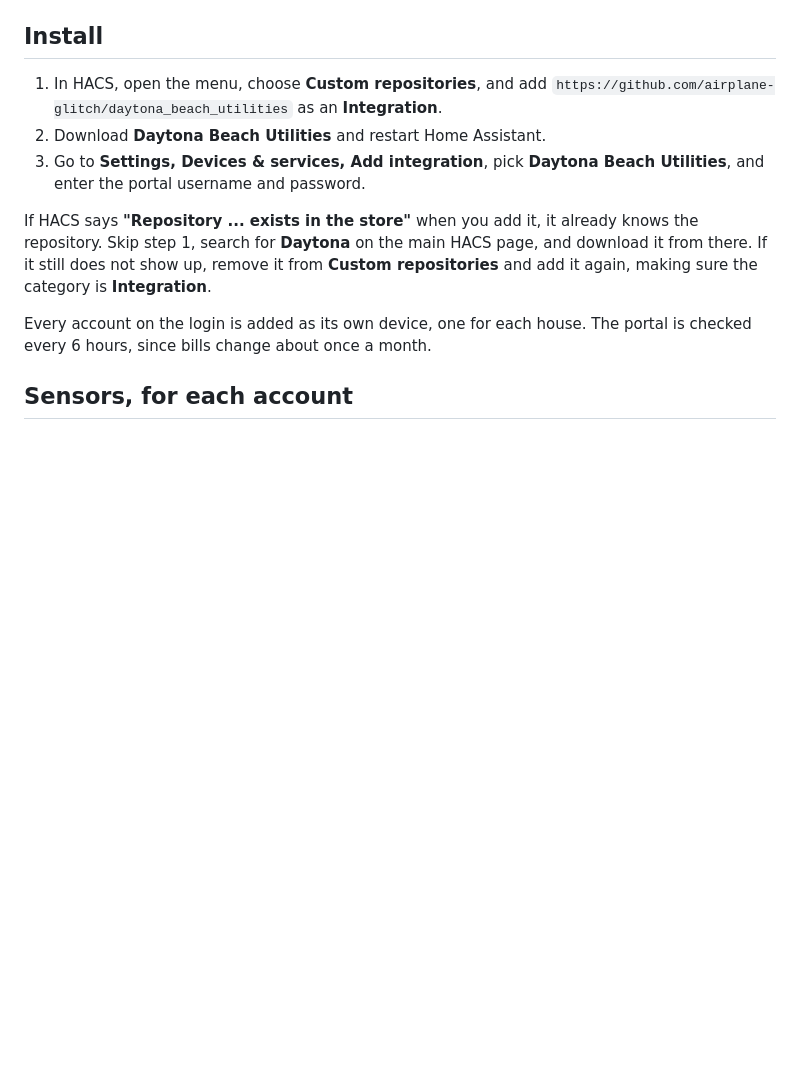
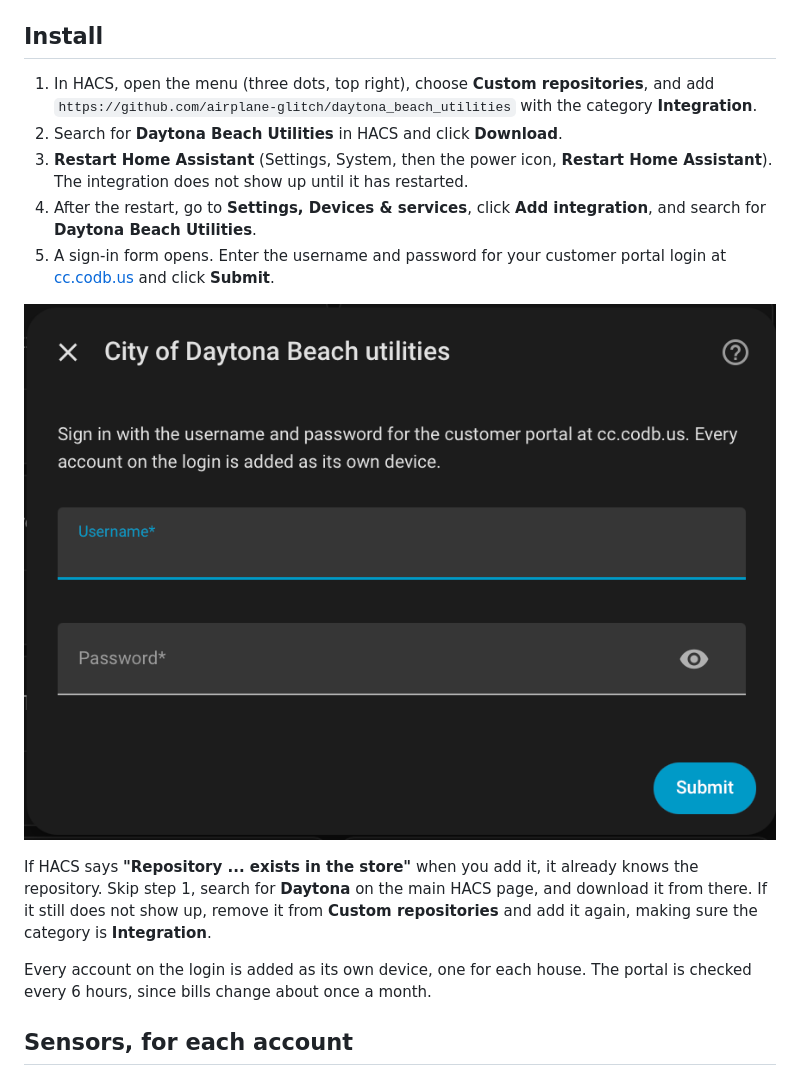
Before and after one commit to airplane-glitch/daytona_beach_utilities, a Markdown page: README.md, the part around the change. GitHub-like rendering; pictures changed too: docs/setup-form.png (added); blank space fills up the shorter version.

Commit message:
README: step-by-step install with a screenshot of the sign-in form

```diff
--- a/README.md
+++ b/README.md
@@ -9,9 +9,13 @@ Unofficial, and not affiliated with the City of Daytona Beach. It only reads; it
 
 ## Install
 
-1. In HACS, open the menu, choose **Custom repositories**, and add `https://github.com/airplane-glitch/daytona_beach_utilities` as an **Integration**.
-2. Download **Daytona Beach Utilities** and restart Home Assistant.
-3. Go to **Settings, Devices & services, Add integration**, pick **Daytona Beach Utilities**, and enter the portal username and password.
+1. In HACS, open the menu (three dots, top right), choose **Custom repositories**, and add `https://github.com/airplane-glitch/daytona_beach_utilities` with the category **Integration**.
+2. Search for **Daytona Beach Utilities** in HACS and click **Download**.
+3. **Restart Home Assistant** (Settings, System, then the power icon, **Restart Home Assistant**). The integration does not show up until it has restarted.
+4. After the restart, go to **Settings, Devices & services**, click **Add integration**, and search for **Daytona Beach Utilities**.
+5. A sign-in form opens. Enter the username and password for your customer portal login at [cc.codb.us](https://cc.codb.us) and click **Submit**.
+
+![The sign-in form in Home Assistant](docs/setup-form.png)
 
 If HACS says **"Repository ... exists in the store"** when you add it, it already knows the repository. Skip step 1, search for **Daytona** on the main HACS page, and download it from there. If it still does not show up, remove it from **Custom repositories** and add it again, making sure the category is **Integration**.
 
```
